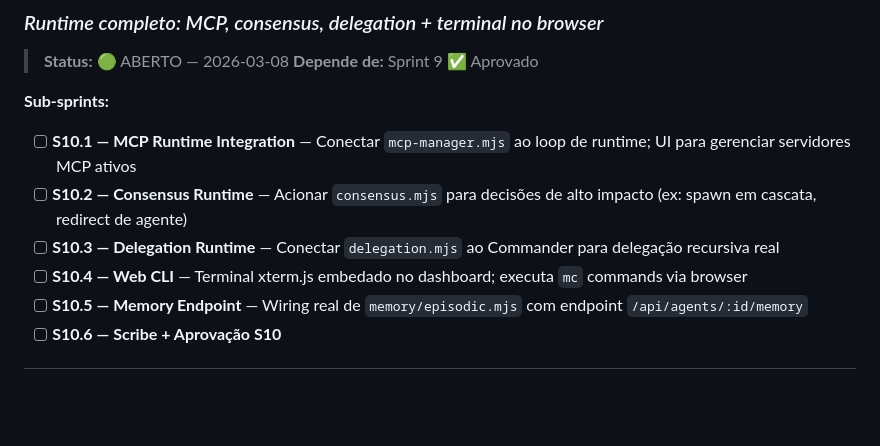
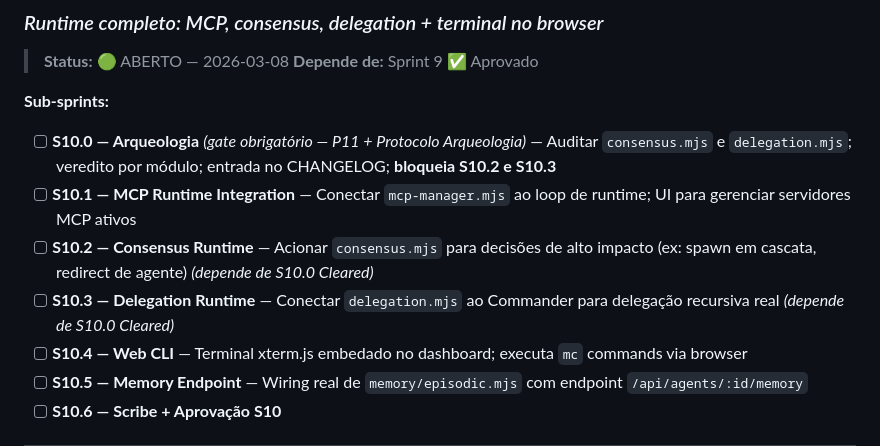
Before and after one commit to rabelojunior81-collab/argenta-holistic-control, a Markdown page: launch_roadmap.md, the part around the change. Drawn GitHub-style; blank space fills up the shorter version.

```diff
--- a/launch_roadmap.md
+++ b/launch_roadmap.md
@@ -227,9 +227,10 @@ Um sistema de orquestração de agentes IA que qualquer equipe pode instalar, co
 
 **Sub-sprints:**
 
+- [ ] **S10.0 — Arqueologia** *(gate obrigatório — P11 + Protocolo Arqueologia)* — Auditar `consensus.mjs` e `delegation.mjs`; veredito por módulo; entrada no CHANGELOG; **bloqueia S10.2 e S10.3**
 - [ ] **S10.1 — MCP Runtime Integration** — Conectar `mcp-manager.mjs` ao loop de runtime; UI para gerenciar servidores MCP ativos
-- [ ] **S10.2 — Consensus Runtime** — Acionar `consensus.mjs` para decisões de alto impacto (ex: spawn em cascata, redirect de agente)
-- [ ] **S10.3 — Delegation Runtime** — Conectar `delegation.mjs` ao Commander para delegação recursiva real
+- [ ] **S10.2 — Consensus Runtime** — Acionar `consensus.mjs` para decisões de alto impacto (ex: spawn em cascata, redirect de agente) *(depende de S10.0 Cleared)*
+- [ ] **S10.3 — Delegation Runtime** — Conectar `delegation.mjs` ao Commander para delegação recursiva real *(depende de S10.0 Cleared)*
 - [ ] **S10.4 — Web CLI** — Terminal xterm.js embedado no dashboard; executa `mc` commands via browser
 - [ ] **S10.5 — Memory Endpoint** — Wiring real de `memory/episodic.mjs` com endpoint `/api/agents/:id/memory`
 - [ ] **S10.6 — Scribe + Aprovação S10**
```
Also changed, not shown: MANIFESTO.md (+74 -2 lines).
